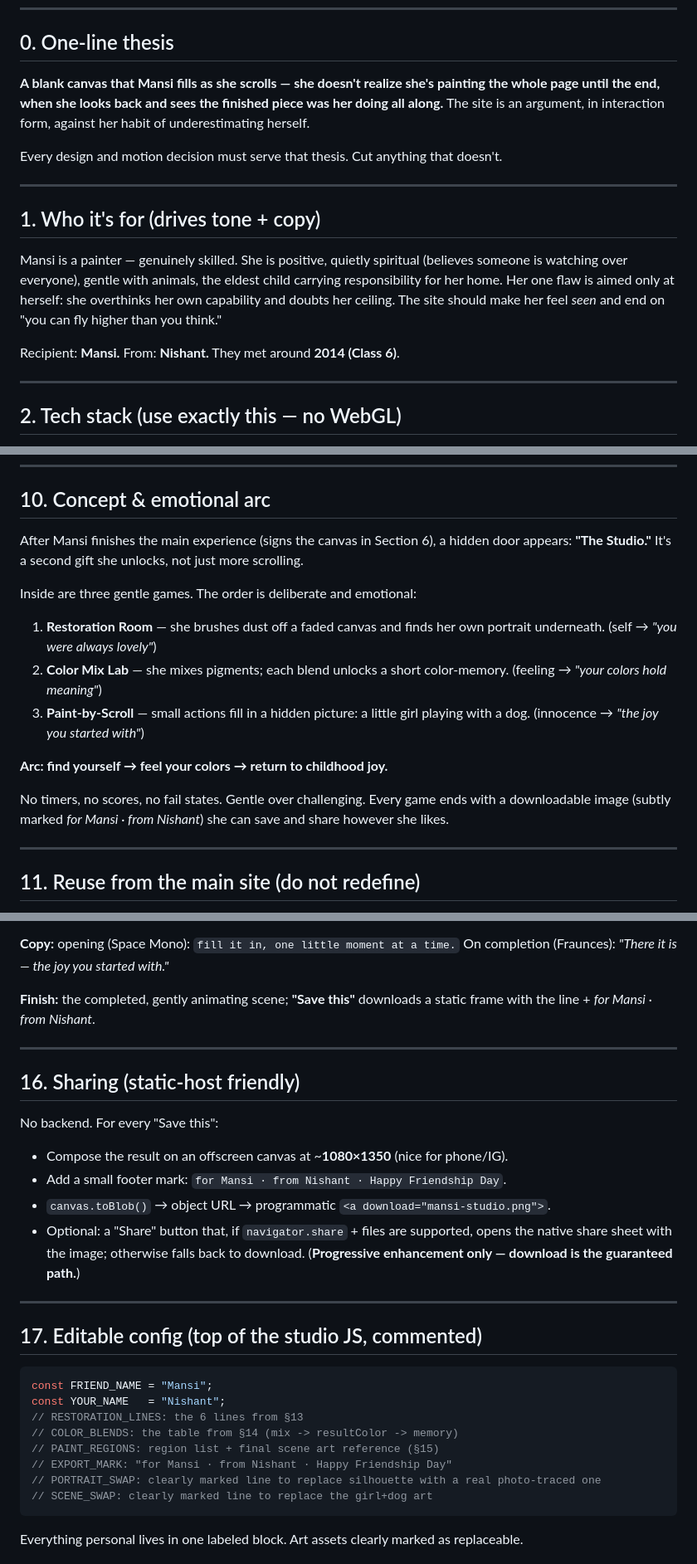
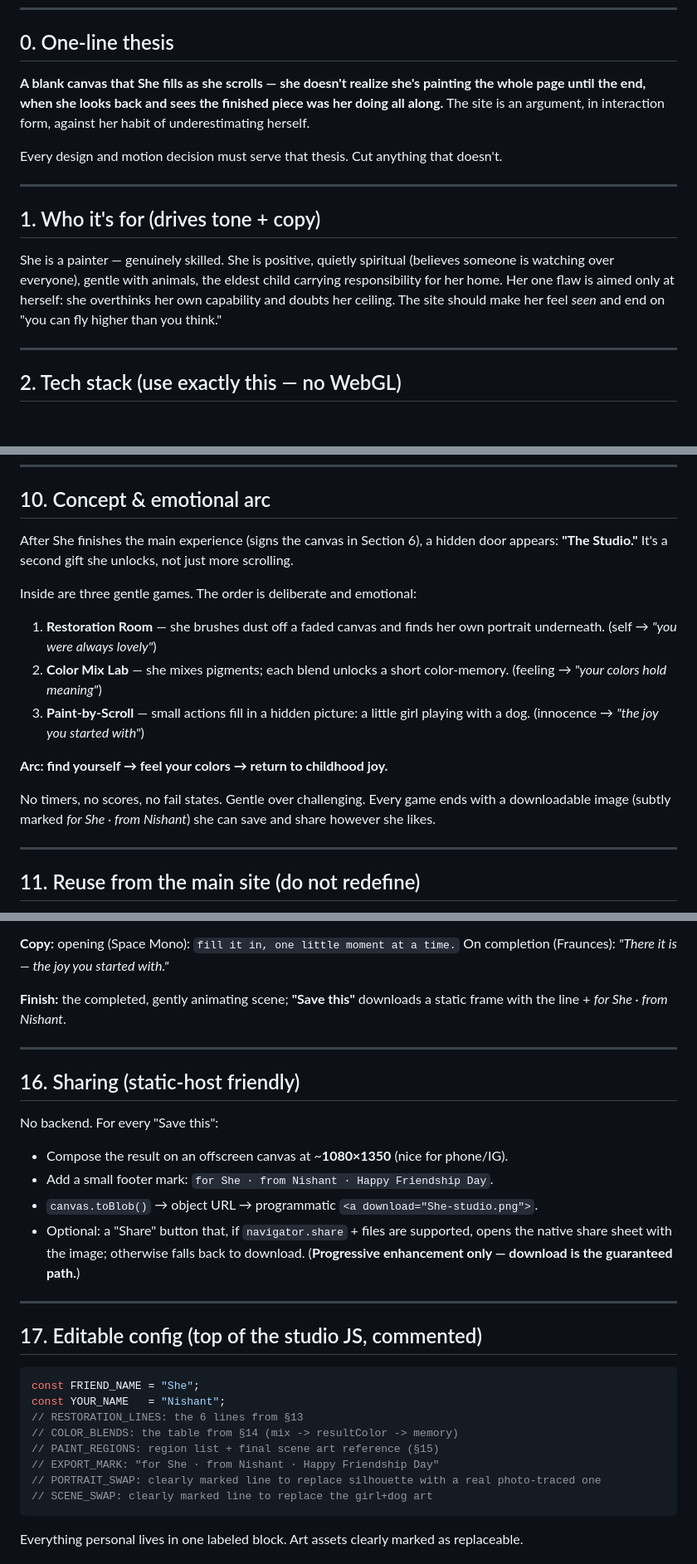
Before and after one commit to 23f2000783/birthday, a Markdown page: SPEC.md, 3 parts joined by grey strips. Shown at 83% size. GitHub-like rendering; blank space fills up the shorter version.

````diff
--- a/SPEC.md
+++ b/SPEC.md
@@ -18,7 +18,7 @@
 
 ## 0. One-line thesis
 
-**A blank canvas that Mansi fills as she scrolls — she doesn't realize she's painting
+**A blank canvas that She fills as she scrolls — she doesn't realize she's painting
 the whole page until the end, when she looks back and sees the finished piece was her
 doing all along.** The site is an argument, in interaction form, against her habit of
 underestimating herself.
@@ -29,13 +29,12 @@ Every design and motion decision must serve that thesis. Cut anything that doesn
 
 ## 1. Who it's for (drives tone + copy)
 
-Mansi is a painter — genuinely skilled. She is positive, quietly spiritual (believes
+She is a painter — genuinely skilled. She is positive, quietly spiritual (believes
 someone is watching over everyone), gentle with animals, the eldest child carrying
 responsibility for her home. Her one flaw is aimed only at herself: she overthinks her
 own capability and doubts her ceiling. The site should make her feel *seen* and end on
 "you can fly higher than you think."
 
-Recipient: **Mansi.** From: **Nishant.** They met around **2014 (Class 6)**.
 
 ---
 
@@ -331,7 +330,7 @@ letter text, pigments. No other file needs editing.
 
 ## 10. Concept & emotional arc
 
-After Mansi finishes the main experience (signs the canvas in Section 6), a hidden door
+After She finishes the main experience (signs the canvas in Section 6), a hidden door
 appears: **"The Studio."** It's a second gift she unlocks, not just more scrolling.
 
 Inside are three gentle games. The order is deliberate and emotional:
@@ -346,7 +345,7 @@ Inside are three gentle games. The order is deliberate and emotional:
 **Arc: find yourself → feel your colors → return to childhood joy.**
 
 No timers, no scores, no fail states. Gentle over challenging. Every game ends with a
-downloadable image (subtly marked *for Mansi · from Nishant*) she can save and share
+downloadable image (subtly marked *for She · from Nishant*) she can save and share
 however she likes.
 
 ---
@@ -459,7 +458,7 @@ be individually revealed/coloured and the finished scene can do a light idle ani
 On completion (Fraunces): *"There it is — the joy you started with."*
 
 **Finish:** the completed, gently animating scene; **"Save this"** downloads a static frame
-with the line + *for Mansi · from Nishant*.
+with the line + *for She · from Nishant*.
 
 ---
 
@@ -468,8 +467,8 @@ with the line + *for Mansi · from Nishant*.
 No backend. For every "Save this":
 
 - Compose the result on an offscreen canvas at ~**1080×1350** (nice for phone/IG).
-- Add a small footer mark: `for Mansi · from Nishant · Happy Friendship Day`.
-- `canvas.toBlob()` → object URL → programmatic `<a download="mansi-studio.png">`.
+- Add a small footer mark: `for She · from Nishant · Happy Friendship Day`.
+- `canvas.toBlob()` → object URL → programmatic `<a download="She-studio.png">`.
 - Optional: a "Share" button that, if `navigator.share` + files are supported, opens the
   native share sheet with the image; otherwise falls back to download.
   (**Progressive enhancement only — download is the guaranteed path.**)
@@ -479,12 +478,12 @@ No backend. For every "Save this":
 ## 17. Editable config (top of the studio JS, commented)
 
 ```js
-const FRIEND_NAME = "Mansi";
+const FRIEND_NAME = "She";
 const YOUR_NAME   = "Nishant";
 // RESTORATION_LINES: the 6 lines from §13
 // COLOR_BLENDS: the table from §14 (mix -> resultColor -> memory)
 // PAINT_REGIONS: region list + final scene art reference (§15)
-// EXPORT_MARK: "for Mansi · from Nishant · Happy Friendship Day"
+// EXPORT_MARK: "for She · from Nishant · Happy Friendship Day"
 // PORTRAIT_SWAP: clearly marked line to replace silhouette with a real photo-traced one
 // SCENE_SWAP: clearly marked line to replace the girl+dog art
 ```
````
Also changed, not shown: other parts of SPEC.md (+17 -17 lines).
